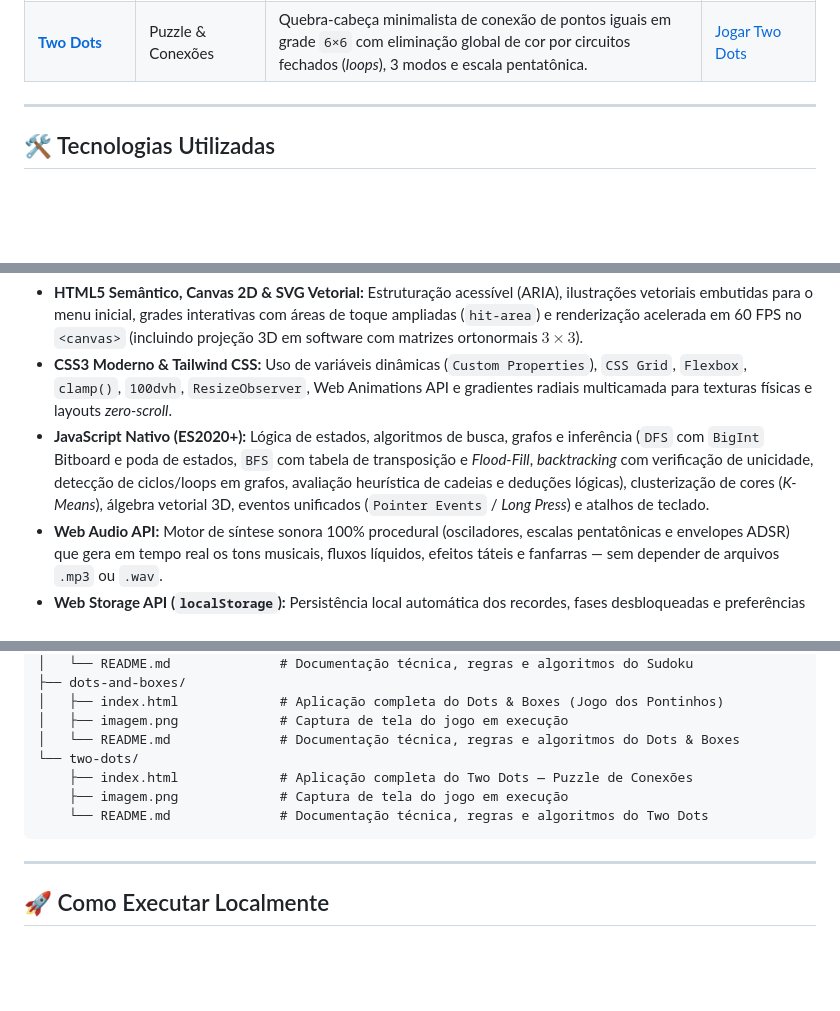
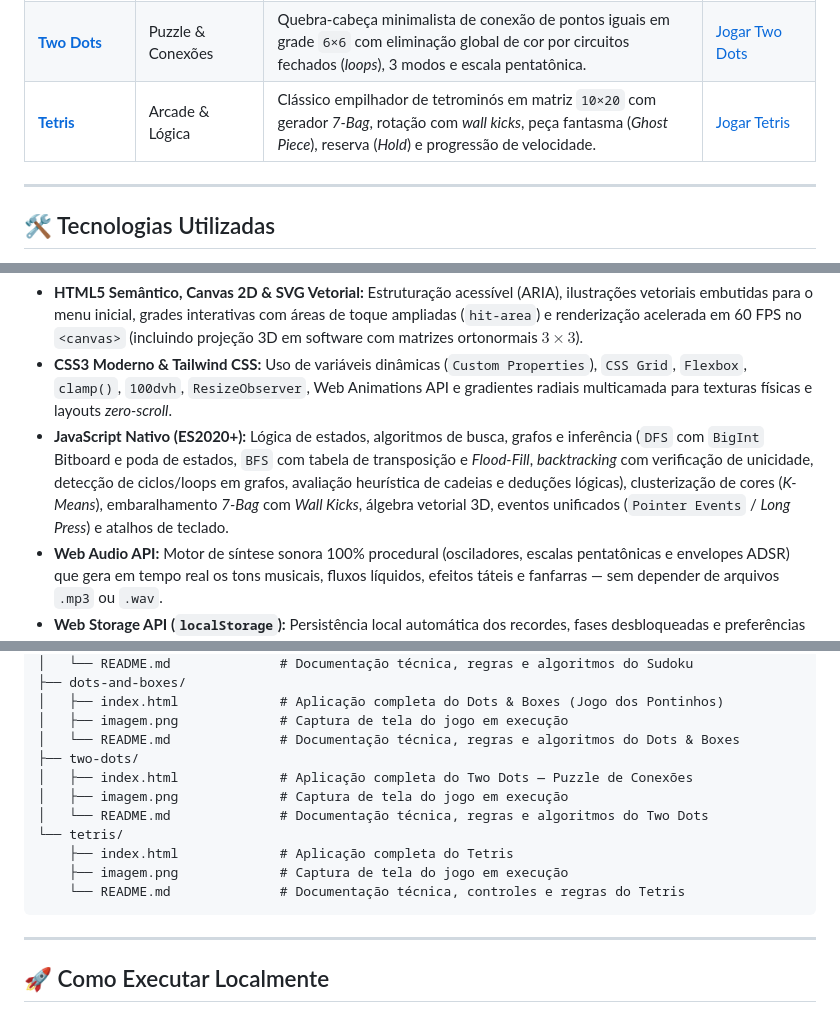
Before and after one commit to Denis-Tek/jogos, a Markdown page: readme.md, 3 parts joined by grey strips. GitHub-like rendering; blank space fills up the shorter version.

Commit message:
adição do tetris no indice principal

````diff
--- a/readme.md
+++ b/readme.md
@@ -25,6 +25,7 @@ Uma coleção interativa de brinquedos eletrônicos retrô, passatempos de tabul
 | **[Sudoku Pro](./sudoku/)** | Lógica & Números | Quebra-cabeça numérico com geração de solução única via *backtracking*, modo lápis, dicas pedagógicas (*Naked/Hidden Single*) e temas claro/escuro. | [Jogar Sudoku Pro](https://denis-tek.github.io/jogos/sudoku/) |
 | **[Dots & Boxes](./dots-and-boxes/)** | Estratégia & Tabuleiro | O clássico *Jogo dos Pontinhos* em SVG vetorial com modos 1P vs IA (3 níveis com análise de cadeias) ou 2 Jogadores, 3 tamanhos de grade e temas claro/escuro. | [Jogar Dots & Boxes](https://denis-tek.github.io/jogos/dots-and-boxes/) |
 | **[Two Dots](./two-dots/)** | Puzzle & Conexões | Quebra-cabeça minimalista de conexão de pontos iguais em grade `6×6` com eliminação global de cor por circuitos fechados (*loops*), 3 modos e escala pentatônica. | [Jogar Two Dots](https://denis-tek.github.io/jogos/two-dots/) |
+| **[Tetris](./tetris/)** | Arcade & Lógica | Clássico empilhador de tetrominós em matriz `10×20` com gerador *7-Bag*, rotação com *wall kicks*, peça fantasma (*Ghost Piece*), reserva (*Hold*) e progressão de velocidade. | [Jogar Tetris](https://denis-tek.github.io/jogos/tetris/) |
 
 ---
 
@@ -34,7 +35,7 @@ Todo o ecossistema foi projetado sob o conceito **Single-File Self-Contained Arc
 
 * **HTML5 Semântico, Canvas 2D & SVG Vetorial:** Estruturação acessível (ARIA), ilustrações vetoriais embutidas para o menu inicial, grades interativas com áreas de toque ampliadas (`hit-area`) e renderização acelerada em 60 FPS no `<canvas>` (incluindo projeção 3D em software com matrizes ortonormais $3\times3$).
 * **CSS3 Moderno & Tailwind CSS:** Uso de variáveis dinâmicas (`Custom Properties`), `CSS Grid`, `Flexbox`, `clamp()`, `100dvh`, `ResizeObserver`, Web Animations API e gradientes radiais multicamada para texturas físicas e layouts *zero-scroll*.
-* **JavaScript Nativo (ES2020+):** Lógica de estados, algoritmos de busca, grafos e inferência (`DFS` com `BigInt` Bitboard e poda de estados, `BFS` com tabela de transposição e *Flood-Fill*, *backtracking* com verificação de unicidade, detecção de ciclos/loops em grafos, avaliação heurística de cadeias e deduções lógicas), clusterização de cores (*K-Means*), álgebra vetorial 3D, eventos unificados (`Pointer Events` / *Long Press*) e atalhos de teclado.
+* **JavaScript Nativo (ES2020+):** Lógica de estados, algoritmos de busca, grafos e inferência (`DFS` com `BigInt` Bitboard e poda de estados, `BFS` com tabela de transposição e *Flood-Fill*, *backtracking* com verificação de unicidade, detecção de ciclos/loops em grafos, avaliação heurística de cadeias e deduções lógicas), clusterização de cores (*K-Means*), embaralhamento *7-Bag* com *Wall Kicks*, álgebra vetorial 3D, eventos unificados (`Pointer Events` / *Long Press*) e atalhos de teclado.
 * **Web Audio API:** Motor de síntese sonora 100% procedural (osciladores, escalas pentatônicas e envelopes ADSR) que gera em tempo real os tons musicais, fluxos líquidos, efeitos táteis e fanfarras — sem depender de arquivos `.mp3` ou `.wav`.
 * **Web Storage API (`localStorage`):** Persistência local automática dos recordes, fases desbloqueadas e preferências de tema/áudio em cada jogo.
 
@@ -82,10 +83,14 @@ jogos/
 │   ├── index.html             # Aplicação completa do Dots & Boxes (Jogo dos Pontinhos)
 │   ├── imagem.png             # Captura de tela do jogo em execução
 │   └── README.md              # Documentação técnica, regras e algoritmos do Dots & Boxes
-└── two-dots/
-    ├── index.html             # Aplicação completa do Two Dots — Puzzle de Conexões
+├── two-dots/
+│   ├── index.html             # Aplicação completa do Two Dots — Puzzle de Conexões
+│   ├── imagem.png             # Captura de tela do jogo em execução
+│   └── README.md              # Documentação técnica, regras e algoritmos do Two Dots
+└── tetris/
+    ├── index.html             # Aplicação completa do Tetris
     ├── imagem.png             # Captura de tela do jogo em execução
-    └── README.md              # Documentação técnica, regras e algoritmos do Two Dots
+    └── README.md              # Documentação técnica, controles e regras do Tetris
 ```
 
 ---
````
Also changed, not shown: tetris/readme.md (+50 -43 lines), tetris/imagem.png, 1 other file.
